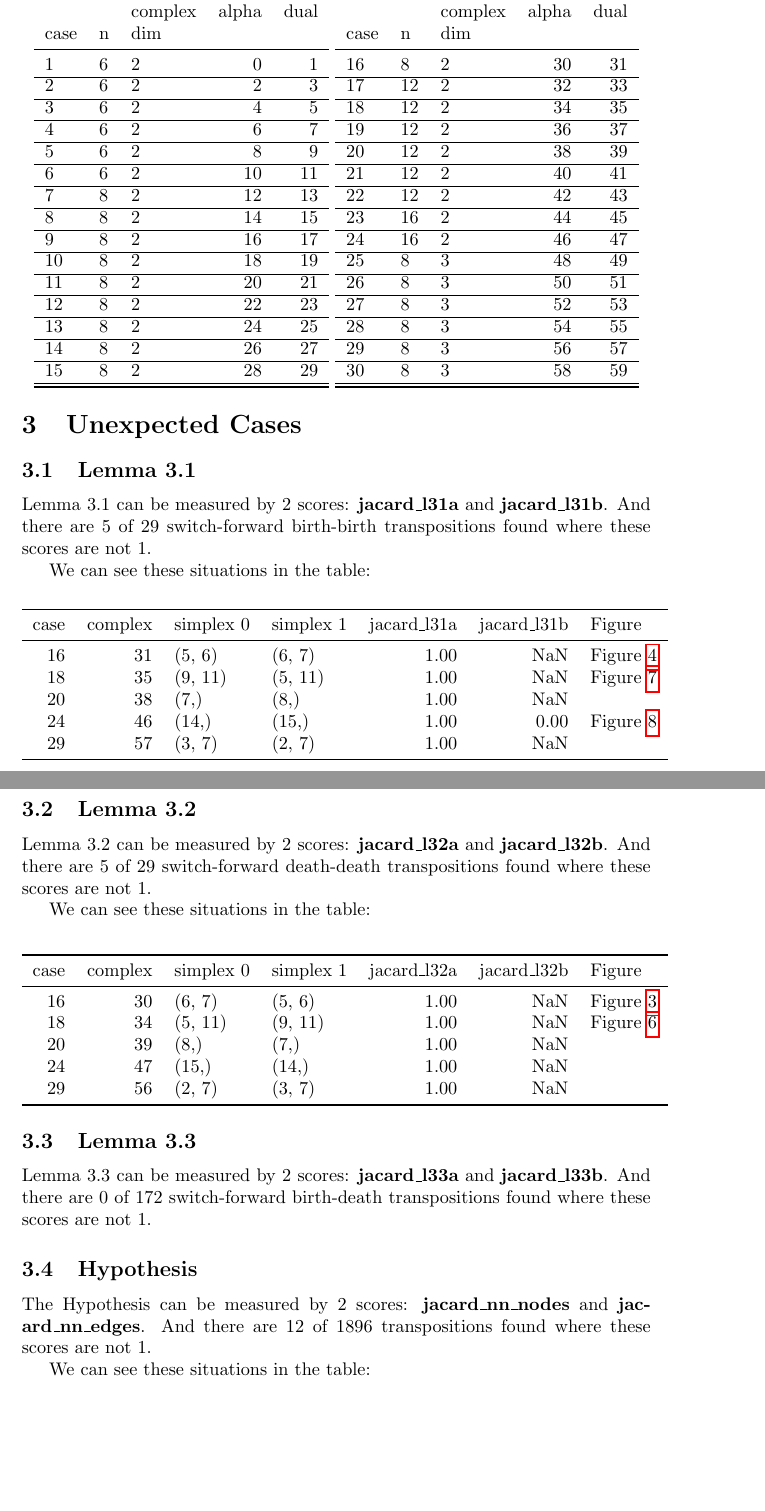
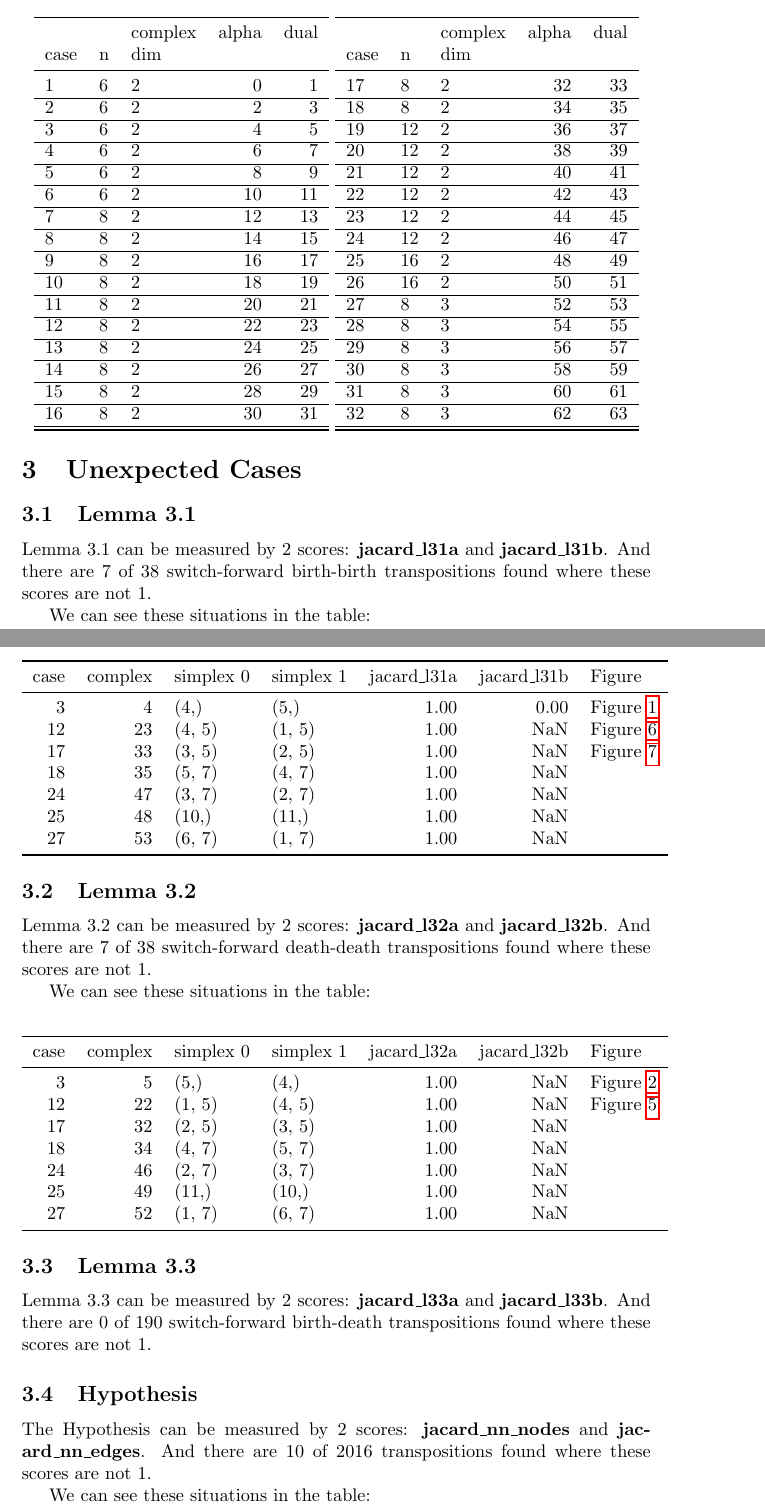
Before and after one commit to zimfv/depth-poset, a LaTeX document (raports/transpositions.tex): two parts of pages 2 and 3 of 12, joined at a grey line, cut so that both start at the same text, the shorter picture padded with empty space. Compiled offline with pdfLaTeX.

Commit message:
Fixing subposet choice for unexpected cases

```diff
--- a/raports/transpositions.tex
+++ b/raports/transpositions.tex
@@ -99,6 +99,8 @@ case & n & dim &  &  \\
 \cline{1-5} \cline{2-5}
 15 & 8 & 2 & 28 & 29 \\
 \cline{1-5} \cline{2-5}
+16 & 8 & 2 & 30 & 31 \\
+\cline{1-5} \cline{2-5}
 \bottomrule
 \end{tabular}
 \begin{tabular}{lllrr}
@@ -106,11 +108,9 @@ case & n & dim &  &  \\
 &  & complex & alpha & dual \\
 case & n & dim &  &  \\
 \midrule
-16 & 8 & 2 & 30 & 31 \\
+17 & 8 & 2 & 32 & 33 \\
 \cline{1-5} \cline{2-5}
-17 & 12 & 2 & 32 & 33 \\
-\cline{1-5} \cline{2-5}
-18 & 12 & 2 & 34 & 35 \\
+18 & 8 & 2 & 34 & 35 \\
 \cline{1-5} \cline{2-5}
 19 & 12 & 2 & 36 & 37 \\
 \cline{1-5} \cline{2-5}
@@ -120,13 +120,13 @@ case & n & dim &  &  \\
 \cline{1-5} \cline{2-5}
 22 & 12 & 2 & 42 & 43 \\
 \cline{1-5} \cline{2-5}
-23 & 16 & 2 & 44 & 45 \\
+23 & 12 & 2 & 44 & 45 \\
 \cline{1-5} \cline{2-5}
-24 & 16 & 2 & 46 & 47 \\
+24 & 12 & 2 & 46 & 47 \\
 \cline{1-5} \cline{2-5}
-25 & 8 & 3 & 48 & 49 \\
+25 & 16 & 2 & 48 & 49 \\
 \cline{1-5} \cline{2-5}
-26 & 8 & 3 & 50 & 51 \\
+26 & 16 & 2 & 50 & 51 \\
 \cline{1-5} \cline{2-5}
 27 & 8 & 3 & 52 & 53 \\
 \cline{1-5} \cline{2-5}
@@ -135,6 +135,10 @@ case & n & dim &  &  \\
 29 & 8 & 3 & 56 & 57 \\
 \cline{1-5} \cline{2-5}
 30 & 8 & 3 & 58 & 59 \\
+\cline{1-5} \cline{2-5}
+31 & 8 & 3 & 60 & 61 \\
+\cline{1-5} \cline{2-5}
+32 & 8 & 3 & 62 & 63 \\
 \cline{1-5} \cline{2-5}
 \bottomrule
 \end{tabular}
@@ -146,46 +150,50 @@ case & n & dim &  &  \\
 \subsection{Lemma 3.1}
 
 \par Lemma 3.1 can be measured by 2 scores: \textbf{jacard\_l31a} and \textbf{jacard\_l31b}.
-And there are 5 of 29 switch-forward birth-birth transpositions found where these scores are not 1.
+And there are 7 of 38 switch-forward birth-birth transpositions found where these scores are not 1.
 \par We can see these situations in the table:
 \begin{center}\begin{tabular}{rrllrrl}
 \toprule
 case & complex & simplex 0 & simplex 1 & jacard\_l31a & jacard\_l31b & Figure \\
 \midrule
-16 & 31 & (5, 6) & (6, 7) & 1.00 & NaN & Figure \ref{fig:unexpected639} \\
-18 & 35 & (9, 11) & (5, 11) & 1.00 & NaN & Figure \ref{fig:unexpected814} \\
-20 & 38 & (7,) & (8,) & 1.00 & NaN &  \\
-24 & 46 & (14,) & (15,) & 1.00 & 0.00 & Figure \ref{fig:unexpected1280} \\
-29 & 57 & (3, 7) & (2, 7) & 1.00 & NaN &  \\
+3 & 4 & (4,) & (5,) & 1.00 & 0.00 & Figure \ref{fig:unexpected66} \\
+12 & 23 & (4, 5) & (1, 5) & 1.00 & NaN & Figure \ref{fig:unexpected468} \\
+17 & 33 & (3, 5) & (2, 5) & 1.00 & NaN & Figure \ref{fig:unexpected703} \\
+18 & 35 & (5, 7) & (4, 7) & 1.00 & NaN &  \\
+24 & 47 & (3, 7) & (2, 7) & 1.00 & NaN &  \\
+25 & 48 & (10,) & (11,) & 1.00 & NaN &  \\
+27 & 53 & (6, 7) & (1, 7) & 1.00 & NaN &  \\
 \bottomrule
 \end{tabular}
 \end{center}
 \subsection{Lemma 3.2}
 
 \par Lemma 3.2 can be measured by 2 scores: \textbf{jacard\_l32a} and \textbf{jacard\_l32b}.
-And there are 5 of 29 switch-forward death-death transpositions found where these scores are not 1.
+And there are 7 of 38 switch-forward death-death transpositions found where these scores are not 1.
 \par We can see these situations in the table:
 \begin{center}\begin{tabular}{rrllrrl}
 \toprule
 case & complex & simplex 0 & simplex 1 & jacard\_l32a & jacard\_l32b & Figure \\
 \midrule
-16 & 30 & (6, 7) & (5, 6) & 1.00 & NaN & Figure \ref{fig:unexpected620} \\
-18 & 34 & (5, 11) & (9, 11) & 1.00 & NaN & Figure \ref{fig:unexpected755} \\
-20 & 39 & (8,) & (7,) & 1.00 & NaN &  \\
-24 & 47 & (15,) & (14,) & 1.00 & NaN &  \\
-29 & 56 & (2, 7) & (3, 7) & 1.00 & NaN &  \\
+3 & 5 & (5,) & (4,) & 1.00 & NaN & Figure \ref{fig:unexpected89} \\
+12 & 22 & (1, 5) & (4, 5) & 1.00 & NaN & Figure \ref{fig:unexpected437} \\
+17 & 32 & (2, 5) & (3, 5) & 1.00 & NaN &  \\
+18 & 34 & (4, 7) & (5, 7) & 1.00 & NaN &  \\
+24 & 46 & (2, 7) & (3, 7) & 1.00 & NaN &  \\
+25 & 49 & (11,) & (10,) & 1.00 & NaN &  \\
+27 & 52 & (1, 7) & (6, 7) & 1.00 & NaN &  \\
 \bottomrule
 \end{tabular}
 \end{center}
 \subsection{Lemma 3.3}
 
 \par Lemma 3.3 can be measured by 2 scores: \textbf{jacard\_l33a} and \textbf{jacard\_l33b}.
-And there are 0 of 172 switch-forward birth-death transpositions found where these scores are not 1.
+And there are 0 of 190 switch-forward birth-death transpositions found where these scores are not 1.
 
 \subsection{Hypothesis}
 
 \par The Hypothesis can be measured by 2 scores: \textbf{jacard\_nn\_nodes} and \textbf{jacard\_nn\_edges}.
-And there are 12 of 1896 transpositions found where these scores are not 1.
+And there are 10 of 2016 transpositions found where these scores are not 1.
 \par We can see these situations in the table:
 \begin{center}\begin{tabular}{rrllrrl}
 \toprule
```
Also changed, not shown: raports/transpositions.pdf, raports/transpositions.tex (76 more changed lines), 1 other file.
